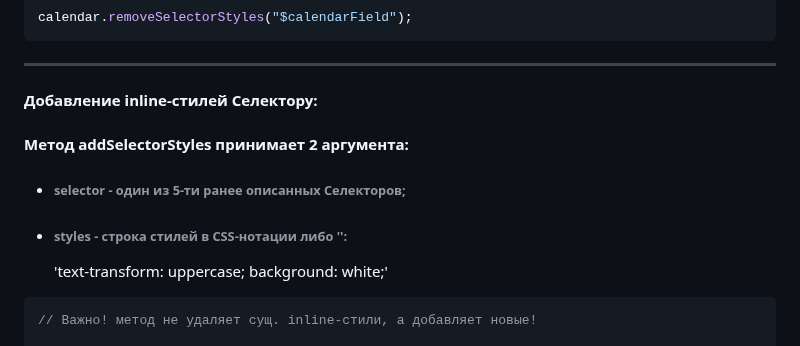
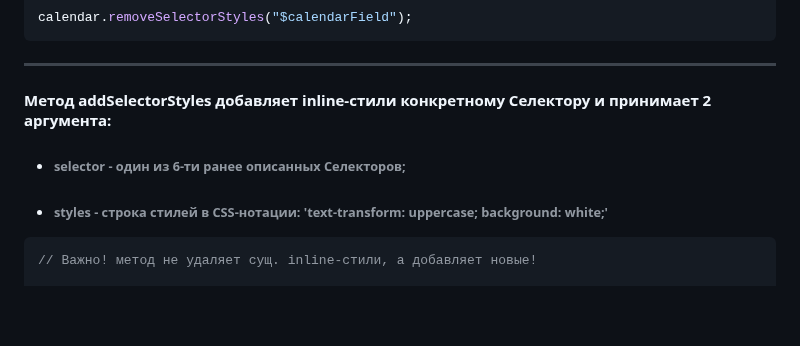
Before and after one commit to rakoth-gri/calendar, a Markdown page: readme.md, the part around the change. Drawn GitHub-style; blank space fills up the shorter version.

Commit message:
currTime

````diff
--- a/readme.md
+++ b/readme.md
@@ -379,13 +379,10 @@ calendar.removeSelectorStyles("$calendarField");
 
 ---
 
-#### Добавление inline-стилей Селектору:
+#### Метод **addSelectorStyles** добавляет inline-стили конкретному Селектору и принимает 2 аргумента:
 
-#### Метод **addSelectorStyles** принимает 2 аргумента:
-
-- ###### selector - один из 5-ти ранее описанных Селекторов;
-- ###### styles - строка стилей в СSS-нотации либо '': <br>
-  'text-transform: uppercase; background: white;'
+- ###### selector - один из 6-ти ранее описанных Селекторов;
+- ###### styles - строка стилей в СSS-нотации: 'text-transform: uppercase; background: white;'
 
 ```javascript
 // Важно! метод не удаляет сущ. inline-стили, а добавляет новые!
````
